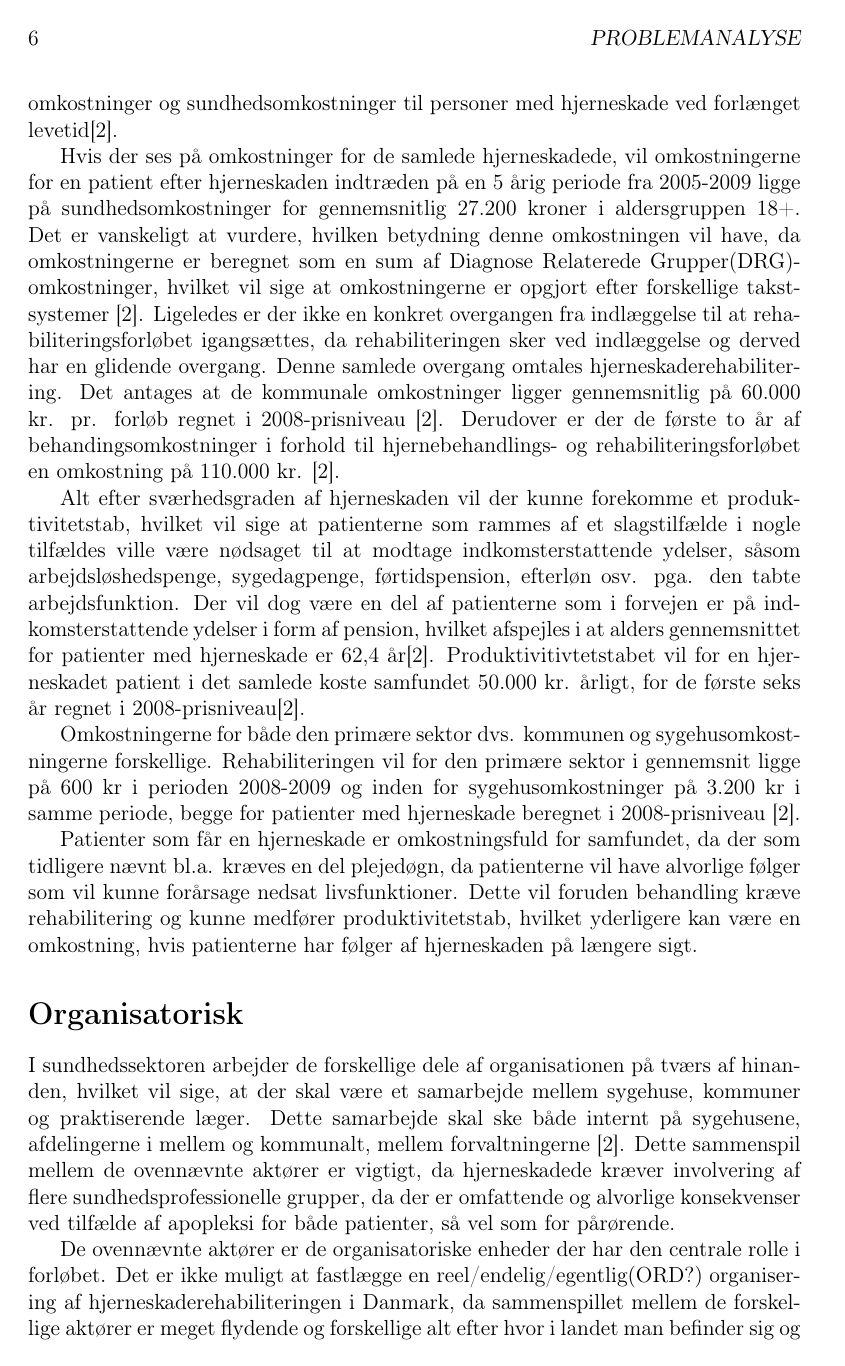
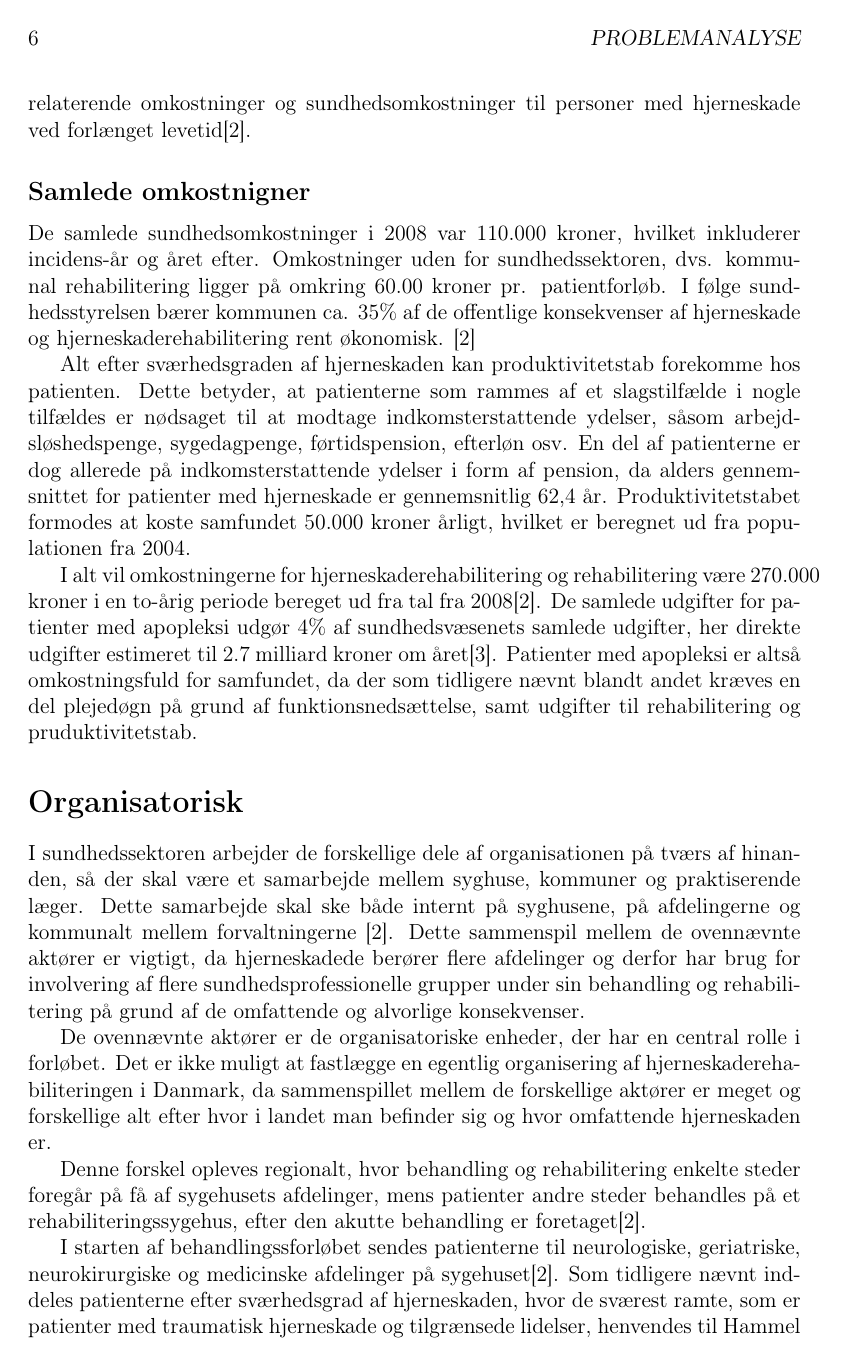
Before and after one commit to Toppsi/ST-375, a LaTeX book (main.tex, which reads rapportAfsnit/cProblemanalyse/Omkostninger_og_organisatorisk.tex): page 6 of 11. Compiled offline with pdfLaTeX.

Commit message:
Rettet afsnit

```diff
--- a/rapportAfsnit/cProblemanalyse/Omkostninger_og_organisatorisk.tex
+++ b/rapportAfsnit/cProblemanalyse/Omkostninger_og_organisatorisk.tex
@@ -1,32 +1,51 @@
 \section{Samfundsmæssige omkostninger}
-I Danmark opstår 12.000 tilfælde af apopleksi årligt. Apopleksi er den sygdom, hvor der kræves flest plejedøgn i sundhedssektoren [1]. %Uddyb - hvad er et plejedøgn, hvor mange kræver andre syge?
-Omkostningerne for patienter med følger af slagstilfælde er både direkte og indirekte omkostninger. De direkte omkostninger er udgifter til medicinering, sundhedsomkostninger ved behandling i hospitalsvæsnet, praktiserende læge og speciallæge, hospitalsindlæggelse og rehabilitering både fra et samfundsmæssigt, regionalt og kommunalt perspektiv[2]. De indirekte omkostninger består af udgifter for tabt arbejdsfortjeneste, tabt produktivitet og ekspertise for samfundet som følge af fravær, tidsforbrug, fremtidige relaterende omkostninger og sundhedsomkostninger til personer med hjerneskade ved forlænget levetid[2].
+I Danmark opstår 12.000 tilfælde af apopleksi årligt. Apopleksi er den sygdom, hvor der kræves flest plejedøgn i sundhedssektoren [1]. %Uddyb - hvad er et plejedøgn, hvor mange kræver andre syge ? - jeg havde svært ved at finde en difinition på det.
+Omkostningerne for patienter med følger af slagstilfælde (%apopleksi)
+er både direkte og indirekte omkostninger. De direkte omkostninger er udgifter til medicinering, sundhedsomkostninger i form af behandling i hospitalsvæsnet, praktiserende læge og speciallæge, samt hospitalsindlæggelse og rehabilitering både fra et samfundsmæssigt, regionalt og kommunalt perspektiv[2]. De indirekte omkostninger  består af udgifter for tabt arbejdsfortjeneste, tabt produktivitet og ekspertise for samfundet som følge af fravær, tidsforbrug, fremtidige relaterende omkostninger og sundhedsomkostninger til personer med hjerneskade ved forlænget levetid[2].
 
-Hvis der ses på omkostninger for de samlede hjerneskadede, vil omkostningerne for en patient efter hjerneskaden indtræden på en 5 årig periode fra 2005-2009 ligge på sundhedsomkostninger for gennemsnitlig 27.200 kroner i aldersgruppen 18+. Det er vanskeligt at vurdere, hvilken betydning denne omkostningen vil have, da omkostningerne er beregnet som en sum af Diagnose Relaterede Grupper(DRG)-omkostninger, hvilket vil sige at omkostningerne er opgjort efter forskellige takstsystemer [2].
-Ligeledes er der ikke en konkret overgangen fra indlæggelse til at rehabiliteringsforløbet igangsættes, da rehabiliteringen sker ved indlæggelse og derved har en glidende overgang. Denne samlede overgang omtales hjerneskaderehabilitering. Det antages at de kommunale omkostninger ligger gennemsnitlig på 60.000 kr. pr. forløb regnet i 2008-prisniveau [2]. Derudover er der de første to år af behandingsomkostninger i forhold til hjernebehandlings- og rehabiliteringsforløbet en omkostning på 110.000 kr. [2].
+\subsection{Samlede omkostnigner}
+% (slet) Hvis der ses på omkostninger for de samlede hjerneskadede, vil omkostningerne for en patient efter hjerneskaden indtræden på en 5 årig periode fra 2005-2009 ligge på sundhedsomkostninger for gennemsnitlig 27.200 kroner i aldersgruppen 18+. Det er vanskeligt at vurdere, hvilken betydning denne omkostningen vil have, da omkostningerne er beregnet som en sum af Diagnose Relaterede Grupper(DRG)-omkostninger, hvilket vil sige at omkostningerne er opgjort efter forskellige takstsystemer [2].
 
-Alt efter sværhedsgraden af hjerneskaden vil der kunne forekomme et produktivitetstab, hvilket vil sige at patienterne som rammes af et slagstilfælde i nogle tilfældes ville være nødsaget til at modtage indkomsterstattende ydelser, såsom arbejdsløshedspenge, sygedagpenge, førtidspension, efterløn osv. pga. den tabte arbejdsfunktion. Der vil dog være en del af patienterne som i forvejen er på indkomsterstattende ydelser i form af pension, hvilket afspejles i at alders gennemsnittet for patienter med hjerneskade er 62,4 år[2]. Produktivitivtetstabet vil for en hjerneskadet patient i det samlede koste samfundet 50.000 kr. årligt, for de første seks år regnet i 2008-prisniveau[2].
+De samlede sundhedsomkostninger i 2008 var 110.000 kroner, hvilket inkluderer incidens-år og året efter. Omkostninger uden for sundhedssektoren, dvs. kommunal rehabilitering ligger på omkring 60.00 kroner pr. patientforløb. I følge sundhedsstyrelsen bærer kommunen ca. 35\% af de offentlige konsekvenser af hjerneskade og hjerneskaderehabilitering rent økonomisk. [2]
 
-Omkostningerne for både den primære sektor dvs. kommunen og sygehusomkostningerne forskellige. Rehabiliteringen vil for den primære sektor i gennemsnit ligge på 600 kr i perioden 2008-2009 og inden for sygehusomkostninger på 3.200 kr i samme periode, begge for patienter med hjerneskade beregnet i 2008-prisniveau [2].
+% (slet) Ligeledes er der ikke en konkret overgang fra indlæggelse til påbegyndelse af rehabiliteringsforløbet, da rehabiliteringen forekommer ved indlæggelse (%og derved har en glidende overgang). Den samlede overgang omtales hjerneskaderehabilitering %(forstår ikke helt, hvad der menes med samlede overgang). Det antages, at de kommunale omkostninger ligger gennemsnitlig på 60.000 kr. pr. forløb regnet i 2008-prisniveau [2]. Derudover er der de første to år af behandingsomkostninger i forhold til hjernebehandlings- og rehabiliteringsforløbet en omkostning på 110.000 kr. [2].
+
+Alt efter sværhedsgraden af hjerneskaden kan produktivitetstab forekomme hos patienten. Dette betyder, at patienterne som rammes af et slagstilfælde %(apopleksi)
+ i nogle tilfældes er nødsaget til at modtage indkomsterstattende ydelser, såsom arbejdsløshedspenge, sygedagpenge, førtidspension, efterløn osv. En del af patienterne er dog allerede på indkomsterstattende ydelser i form af pension, da alders gennemsnittet for patienter med hjerneskade er gennemsnitlig 62,4 år. Produktivitetstabet formodes at koste samfundet 50.000 kroner årligt, hvilket er beregnet ud fra populationen fra 2004.
+%Der vil dog være en del af patienterne som i forvejen er på indkomsterstattende ydelser (findes der ikke et andet ord for det?) i form af pension, hvilket afspejles i at alders gennemsnittet for patienter med hjerneskade er 62,4 år[2]. Produktivitivtetstabet vil for en hjerneskadet patient i det samlede koste samfundet 50.000 kr. årligt, for de første seks år regnet i 2008-prisniveau[2].
+
+% (kan det evt. slettes??) Omkostningerne for både den primære sektor dvs. kommunen og sygehusomkostningerne forskellige. Rehabiliteringen vil for den primære sektor i gennemsnit ligge på 600 kr i perioden 2008-2009 og inden for sygehusomkostninger på 3.200 kr i samme periode, begge for patienter med hjerneskade beregnet i 2008-prisniveau [2].
 % mangler en forklaring på, hvad den sekundære sektor er.
 
-Patienter som får en hjerneskade er omkostningsfuld for samfundet, da der som tidligere nævnt bl.a. kræves en del plejedøgn, da patienterne vil have alvorlige følger som vil kunne forårsage nedsat livsfunktioner. Dette vil foruden behandling kræve rehabilitering og kunne medfører produktivitetstab, hvilket yderligere kan være en omkostning, hvis patienterne har følger af hjerneskaden på længere sigt.
+I alt vil omkostningerne for hjerneskaderehabilitering og rehabilitering være 270.000 kroner i en to-årig periode bereget ud fra tal fra 2008[2]. De samlede udgifter for patienter med apopleksi udgør 4\% af sundhedsvæsenets samlede udgifter, her direkte udgifter estimeret til 2.7 milliard kroner om året[3].
+Patienter med apopleksi er altså omkostningsfuld for samfundet, da der som tidligere nævnt blandt andet kræves en del plejedøgn på grund af funktionsnedsættelse, samt udgifter til rehabilitering og pruduktivitetstab.
+%Patienter som får en hjerneskade er omkostningsfuld for samfundet, da der som tidligere nævnt bl.a. kræves en del plejedøgn, da patienterne vil have alvorlige følger som vil kunne forårsage nedsat livsfunktioner. Dette vil foruden behandling kræve rehabilitering og kunne medfører produktivitetstab, hvilket yderligere kan være en omkostning, hvis patienterne har følger af hjerneskaden på længere sigt.
 
 
 \section{Organisatorisk}
-I sundhedssektoren arbejder de forskellige dele af organisationen på tværs af hinanden, hvilket vil sige, at der skal være et samarbejde mellem sygehuse, kommuner og praktiserende læger. Dette samarbejde skal ske både internt på sygehusene, afdelingerne i mellem og kommunalt, mellem forvaltningerne [2]. Dette sammenspil mellem de ovennævnte aktører er vigtigt, da hjerneskadede kræver involvering af flere sundhedsprofessionelle grupper, da der er omfattende og alvorlige konsekvenser ved tilfælde af apopleksi for både patienter, så vel som for pårørende.
+I sundhedssektoren arbejder de forskellige dele af organisationen på tværs af hinanden, så der skal være et samarbejde mellem syghuse, kommuner og praktiserende læger. Dette samarbejde skal ske både internt på syghusene, på afdelingerne og kommunalt mellem forvaltningerne [2]. Dette sammenspil mellem de ovennævnte aktører er vigtigt, da hjerneskadede berører flere afdelinger og derfor har brug for involvering af flere sundhedsprofessionelle grupper under sin behandling og rehabilitering på grund af de omfattende og alvorlige konsekvenser.
 
-De ovennævnte aktører er de organisatoriske enheder der har den centrale rolle i forløbet. Det er ikke muligt at fastlægge en reel/endelig/egentlig(ORD?) organisering af hjerneskaderehabiliteringen i Danmark, da sammenspillet mellem de forskellige aktører er meget flydende og forskellige alt efter hvor i landet man befinder sig og hvor omfattende hjerneskaden er. Denne forskel opleves regionalt, hvor behandlings-og rehabilitering nogle steder i landet foregår på få af sygehusets afdelinger, mens patienter andre steder behandles på et rehabiliteringssygehus efter den akutte behandling er foretaget[2].
+%I sundhedssektoren arbejder de forskellige dele af organisationen på tværs af hinanden, hvilket vil sige, at der skal være et samarbejde mellem sygehuse, kommuner og praktiserende læger. Dette samarbejde skal ske både internt på sygehusene, afdelingerne i mellem og kommunalt, mellem forvaltningerne [2]. Dette sammenspil mellem de ovennævnte aktører er vigtigt, da hjerneskadede kræver involvering af flere sundhedsprofessionelle grupper, da der er omfattende og alvorlige konsekvenser ved tilfælde af apopleksi for både patienter, så vel som for pårørende.
 
-Patienterne sendes som regel til den første del af behandlingen hos neurologiske, geriatriske, neurokirurgiske og medicinske afdelinger på sygehuset[2]. Som tidligere nævnt inddeles patienterne  efter sværhedsgrad af hjerneskaden, hvor de sværest ramte, som er patienter med traumatisk hjerneskade og tilgrænsede lidelser, henvendes til Hammel og Hvidovre. Rehabiliteringen kan også ske på rehabiliteringsafsnit på sygehusene i dele af landet[2].
-% Gøre det mere synligt at behandlingerne er forskellige imellem kommunerne.
+De ovennævnte aktører er de organisatoriske enheder, der har en central rolle i forløbet. Det er ikke muligt at fastlægge en egentlig organisering af hjerneskaderehabiliteringen i Danmark, da sammenspillet mellem de forskellige aktører er meget %flydende (?)
+og forskellige alt efter hvor i landet man befinder sig og hvor omfattende hjerneskaden er. %Denne forskel opleves regionalt, hvor behandlings- og rehabilitering (mangler der ikke noget - behandlings-hvad) nogle steder i landet foregår på få af sygehusets afdelinger, mens patienter andre steder behandles på et rehabiliteringssygehus, efter den akutte behandling er foretaget[2].
 
-Det primære ansvar ligger hos kommunerne i form af genoptræningsplanens afdækning af rehabiliteringsbehov, dette vil sige at kommunerne holder øje med om dette foregår i praksis, herunder bl.a. patientens genoptræningsbehov. Kommunerne har derudover mulighed for at henvise patienterne til egne tilbud, eller henvise til private[2].
+Denne forskel opleves regionalt, hvor behandling og rehabilitering enkelte steder foregår på få af sygehusets afdelinger, mens patienter andre steder behandles på et rehabiliteringssygehus, efter den akutte behandling er foretaget[2].
 
-Patienter vil skulle gennemgå et langt og forskelligt forløb alt efter hvilken grad hjerneskaden har været, dette indebærer et samarbejde mellem de forskellige aktører, som har en flydende overgang mellem hinanden. Efter behandlingen på de forskellige afdelinger og sygehus står, som tidligere nævnt, kommunerne for den primære ansvar i forhold til rehabiliteringen og henvisninger for patienten.
+I starten af behandlingssforløbet sendes patienterne til neurologiske, geriatriske, neurokirurgiske og medicinske afdelinger på sygehuset[2]. Som tidligere nævnt inddeles patienterne efter sværhedsgrad af hjerneskaden, hvor de sværest ramte, som er patienter med traumatisk hjerneskade og tilgrænsede lidelser, henvendes til Hammel og Hvidovre. Rehabiliteringen kan også ske på rehabiliteringsafsnittet på sygehusene i dele af landet[2].
+
+%Patienterne sendes som regel til den første del af behandlingen hos neurologiske, geriatriske, neurokirurgiske og medicinske afdelinger på sygehuset[2]. Som tidligere nævnt inddeles patienterne efter sværhedsgrad af hjerneskaden, hvor de sværest ramte, som er patienter med traumatisk hjerneskade og tilgrænsede lidelser, henvendes til Hammel og Hvidovre. Rehabiliteringen kan også ske på rehabiliteringsafsnittet på sygehusene i dele af landet[2].
+% Gøre det mere synligt at behandlingerne er forskellige imellem kommunerne - jeg synes altså det er beskrevet ok i afsnittet over. Så skal man skrive sådan noget som "som nævn ovenfor" - hvilket virker mærkeligt.
+
+Det primære ansvar ligger hos kommunerne i form af genoptræningsplanens afdækning af rehabiliteringsbehov, dvs. at kommunerne holder øje med om dette foregår i praksis, herunder bl.a. patientens genoptræningsbehov. Kommunerne har derudover mulighed for at henvise patienterne til egne tilbud, eller henvise til private[2]. %forstår ikke helt funktionen af dette afsnit - forstår det nok generelt ikke.
+
+Afslutningsvis gennemgår patienterne et langt og forskelligt behandlingsforløb alt efter hvilken grad hjerneskaden er, som indebærer et samarbejde mellem de forskellige aktører. Efter behandlingen står, som nævnt før, kommunerne for det primære ansvar i forhold til rehabilitering og henvisning for patienten. % Henvisning til hvad?
+
+%Patienter vil skulle gennemgå et langt og forskelligt forløb alt efter hvilken grad hjerneskaden har været, dette indebærer et samarbejde mellem de forskellige aktører, som har en flydende overgang mellem hinanden. Efter behandlingen på de forskellige afdelinger og sygehus står, som tidligere nævnt, kommunerne for den primære ansvar i forhold til rehabiliteringen og henvisninger for patienten.
 
 %[1]https://www.sundhed.dk/borger/sygdomme-a-aa/hjerte-og-blodkar/sygdomme/apopleksi/apopleksi-blodprop-eller-bloedning-i-hjernen/
 %[2]http://sundhedsstyrelsen.dk/~/media/CB8CCFE77832456C8B1BABF2F558A661.ashx
+%[3]http://www.hjernesagen.dk/om-hjerneskader/bloedning-eller-blodprop-i-hjernen/fakta-om-apopleksi
 
 % Mangler en overskuelig tabel over alle de tal, som bliver nævnt.
 % Tallene er roddet. Man kunne lave en delkonklusion, hvis en tabel ikke tydeliggøre det nok.
```
Also changed, not shown: rapportAfsnit/cProblemanalyse/Omkostninger_og_organisatorisk.tex (2 more changed lines).
